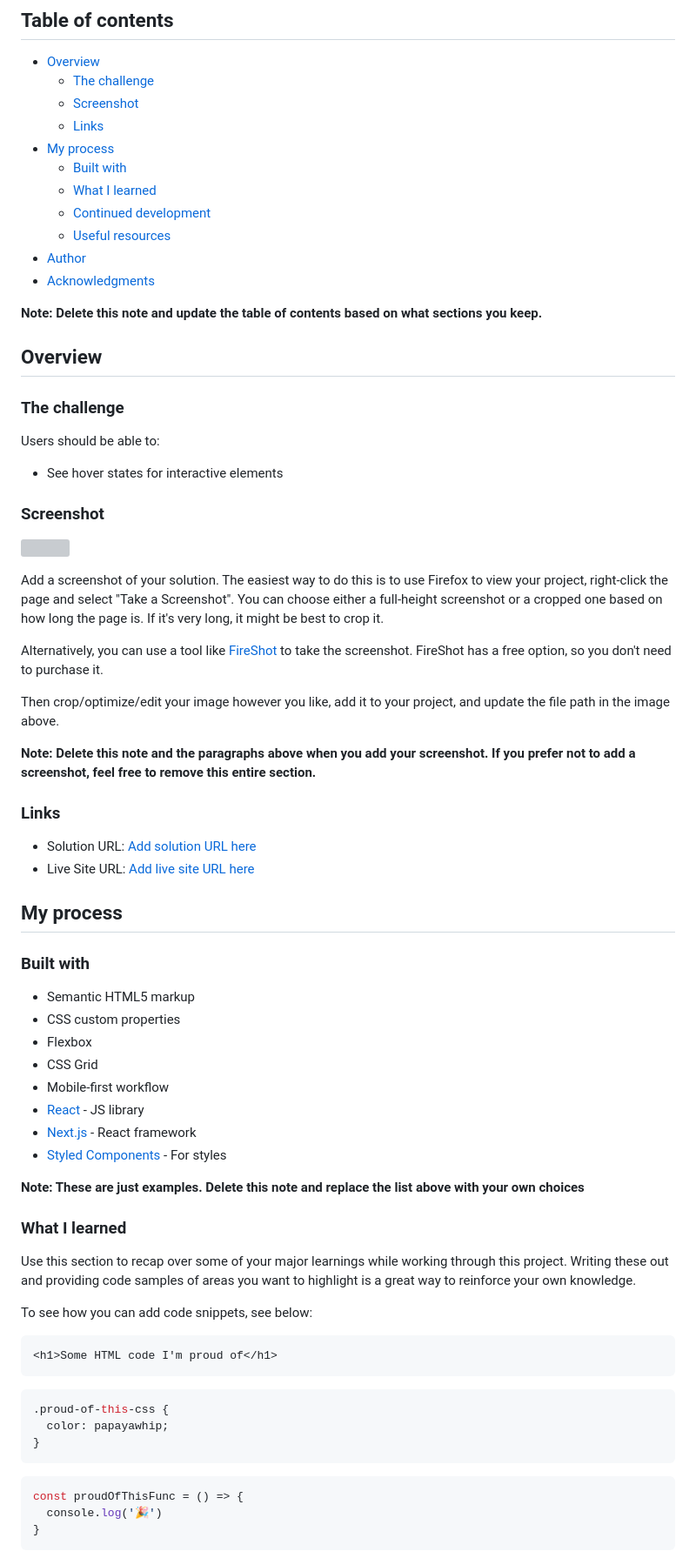
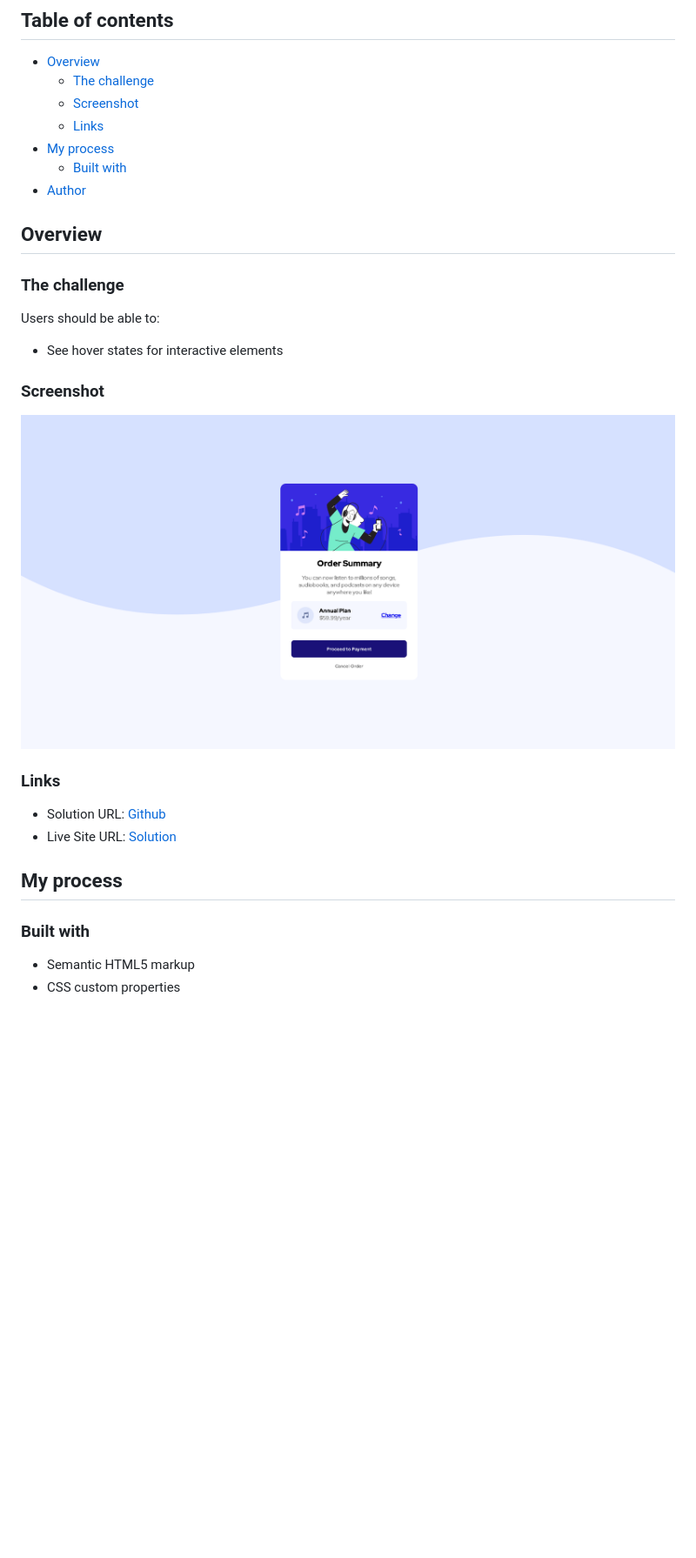
Before and after one commit to JeremyPaymal/Order-Summary-, a Markdown page: README-template.md, the part around the change printed below. Shown: that part at 87% size. GitHub-like rendering; pictures changed too: images/preview.png (added); blank space fills up the shorter version; grey boxes are pictures that could not be loaded.

````diff
--- a/README-template.md
+++ b/README-template.md
@@ -10,13 +10,7 @@ This is a solution to the [Order summary card challenge on Frontend Mentor](http
   - [Links](#links)
 - [My process](#my-process)
   - [Built with](#built-with)
-  - [What I learned](#what-i-learned)
-  - [Continued development](#continued-development)
-  - [Useful resources](#useful-resources)
 - [Author](#author)
-- [Acknowledgments](#acknowledgments)
-
-**Note: Delete this note and update the table of contents based on what sections you keep.**
 
 ## Overview
 
@@ -28,20 +22,13 @@ Users should be able to:
 
 ### Screenshot
 
-![](./screenshot.jpg)
+![](./images/preview.png)
 
-Add a screenshot of your solution. The easiest way to do this is to use Firefox to view your project, right-click the page and select "Take a Screenshot". You can choose either a full-height screenshot or a cropped one based on how long the page is. If it's very long, it might be best to crop it.
-
-Alternatively, you can use a tool like [FireShot](https://getfireshot.com/) to take the screenshot. FireShot has a free option, so you don't need to purchase it.
-
-Then crop/optimize/edit your image however you like, add it to your project, and update the file path in the image above.
-
-**Note: Delete this note and the paragraphs above when you add your screenshot. If you prefer not to add a screenshot, feel free to remove this entire section.**
 
 ### Links
 
-- Solution URL: [Add solution URL here](https://your-solution-url.com)
-- Live Site URL: [Add live site URL here](https://your-live-site-url.com)
+- Solution URL: [Github](https://github.com/JeremyPaymal/Order-Summary-)
+- Live Site URL: [Solution](https://order-summary-website-example.netlify.app/)
 
 ## My process
 
@@ -49,32 +36,3 @@ Then crop/optimize/edit your image however you like, add it to your project, and
 
 - Semantic HTML5 markup
 - CSS custom properties
-- Flexbox
-- CSS Grid
-- Mobile-first workflow
-- [React](https://reactjs.org/) - JS library
-- [Next.js](https://nextjs.org/) - React framework
-- [Styled Components](https://styled-components.com/) - For styles
-
-**Note: These are just examples. Delete this note and replace the list above with your own choices**
-
-### What I learned
-
-Use this section to recap over some of your major learnings while working through this project. Writing these out and providing code samples of areas you want to highlight is a great way to reinforce your own knowledge.
-
-To see how you can add code snippets, see below:
-
-```html
-<h1>Some HTML code I'm proud of</h1>
-```
-```css
-.proud-of-this-css {
-  color: papayawhip;
-}
-```
-```js
-const proudOfThisFunc = () => {
-  console.log('🎉')
-}
-```
-
````
Also changed, not shown: other parts of README-template.md (+3 -27 lines).
